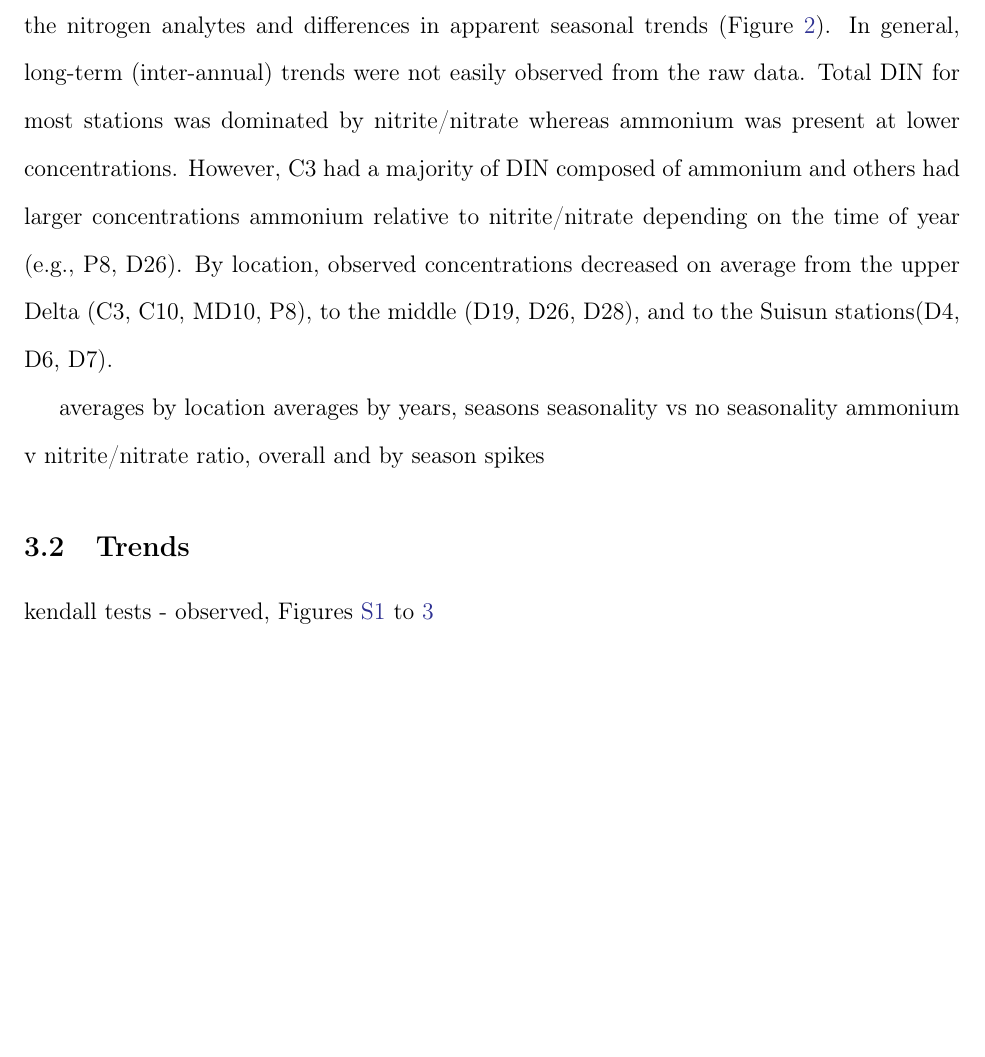
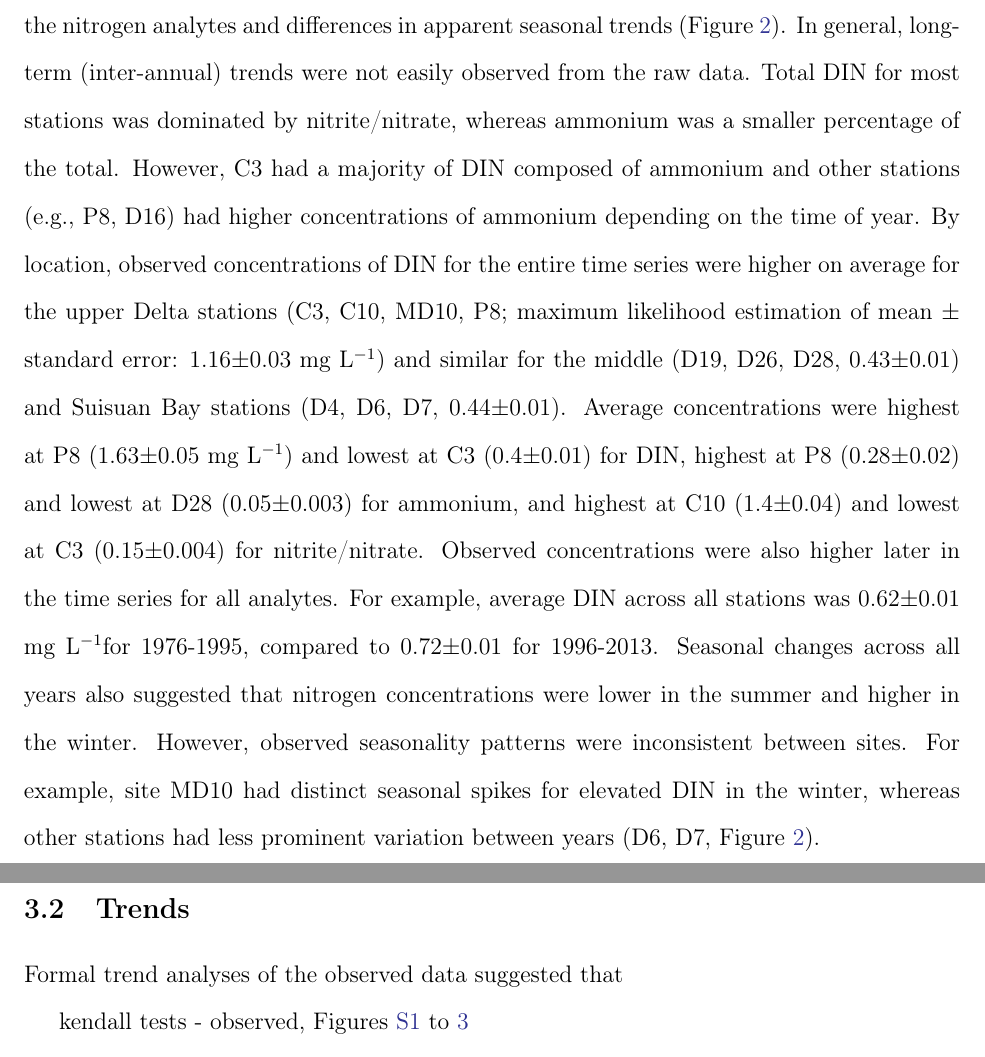
Before and after one commit to fawda123/sftrends_manu, a LaTeX paper (sftrends_manu.tex): part of page 11 of 39 before the commit and two parts of pages 11 and 12 of 39 after it, the two joined at a grey line, cut so that both start at the same text, the shorter picture padded with empty space. Compiled offline with pdfLaTeX.

Commit message:
observed data results done

```diff
--- a/sftrends_manu.tex
+++ b/sftrends_manu.tex
@@ -85,6 +85,10 @@
         \renewcommand{\thefigure}{S\arabic{figure}}%
      }
 
+% for unit macros
+\newcommand{\mgl}{mg L$^{-1}$}
+\newcommand{\mugl}{$\mu$g L$^{-1}$}
+
 % turn this off for submission
 \SectionNumbersOn
 
@@ -168,17 +172,14 @@ Trends within each annual and seasonal grouping were based on seasonal Kendall t
 
 \subsection{Observed Data}
 
+% mle summaries of obs data
 
 
-The observed time series for the ten Delta stations had substantial variation in scale among the nitrogen analytes and differences in apparent seasonal trends (\cref{fig:obsdat}).  In general, long-term (inter-annual) trends were not easily observed from the raw data.  Total \ac{din} for most stations was dominated by nitrite/nitrate whereas ammonium was present at lower concentrations.  However, C3 had a majority of \ac{din} composed of ammonium and others had larger concentrations ammonium relative to nitrite/nitrate depending on the time of year (e.g., P8, D26).  By location, observed concentrations decreased on average from the upper Delta (C3, C10, MD10, P8), to the middle (D19, D26, D28), and to the Suisun stations(D4, D6, D7).
-
-averages by location
-averages by years, seasons
-seasonality vs no seasonality
-ammonium v nitrite/nitrate ratio, overall and by season
-spikes
+The observed time series for the ten Delta stations had substantial variation in scale among the nitrogen analytes and differences in apparent seasonal trends (\cref{fig:obsdat}).  In general, long-term (inter-annual) trends were not easily observed from the raw data.  Total \ac{din} for most stations was dominated by nitrite/nitrate, whereas ammonium was a smaller percentage of the total.  However, C3 had a majority of \ac{din} composed of ammonium and other stations (e.g., P8, D16) had higher concentrations of ammonium depending on the time of year.  By location, observed concentrations of \ac{din} for the entire time series were higher on average for the upper Delta stations (C3, C10, MD10, P8; maximum likelihood estimation of mean $\pm$ standard error: $1.16$$\pm$$0.03$ \mgl) and similar for the middle (D19, D26, D28, $0.43$$\pm$$0.01$) and Suisuan Bay stations (D4, D6, D7, $0.44$$\pm$$0.01$).  Average concentrations were highest at P8 ($1.63$$\pm$$0.05$ \mgl) and lowest at C3 ($0.4$$\pm$$0.01$) for \ac{din}, highest at P8 ($0.28$$\pm$$0.02$) and lowest at D28 ($0.05$$\pm$$0.003$) for ammonium, and highest at C10 ($1.4$$\pm$$0.04$) and lowest at C3 ($0.15$$\pm$$0.004$) for nitrite/nitrate. Observed concentrations were also higher later in the time series for all analytes.  For example, average \ac{din} across all stations was $0.62$$\pm$$0.01$ \mgl   for 1976-1995, compared to $0.72$$\pm$$0.01$ for 1996-2013. Seasonal changes across all years also suggested that nitrogen concentrations were lower in the summer and higher in the winter.  However, observed seasonality patterns were inconsistent between sites.  For example, site MD10 had distinct seasonal spikes for elevated \ac{din} in the winter, whereas other stations had less prominent variation between years (D6, D7, \cref{fig:obsdat}).
 
 \subsection{Trends}
+
+Formal trend analyses of the observed data suggested that
 
 kendall tests - observed, \cref{fig:trndcomp1,fig:trndcomp2,fig:trndcomp3}
 
```
Also changed, not shown: sftrends_manu-concordance.tex (+1 -1 lines), 4 other files.
